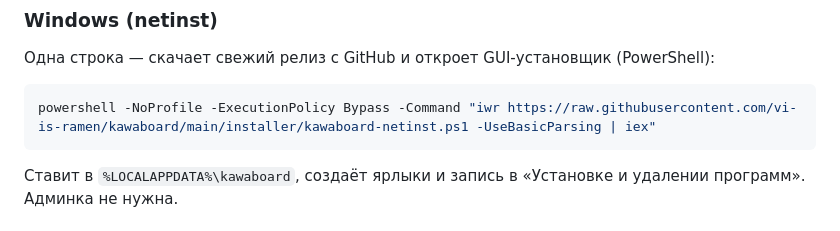
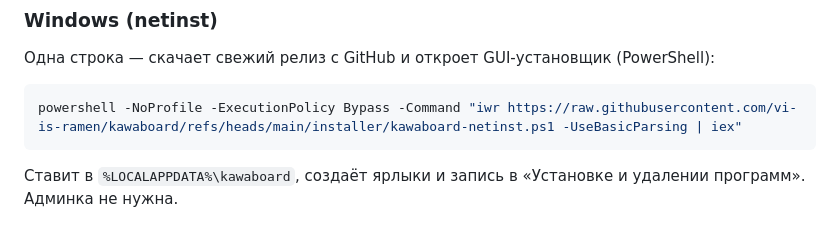
Before and after one commit to vi-is-ramen/kawaboard, a Markdown page: README.md, the part around the change. Rendered like a GitHub page.

Commit message:
docs: Fix PowerShell command URL in README
Updated PowerShell command to use the correct URL for the installer script.

````diff
--- a/README.md
+++ b/README.md
@@ -42,7 +42,7 @@
 (PowerShell):
 
 ```sh
-powershell -NoProfile -ExecutionPolicy Bypass -Command "iwr https://raw.githubusercontent.com/vi-is-ramen/kawaboard/main/installer/kawaboard-netinst.ps1 -UseBasicParsing | iex"
+powershell -NoProfile -ExecutionPolicy Bypass -Command "iwr https://raw.githubusercontent.com/vi-is-ramen/kawaboard/refs/heads/main/installer/kawaboard-netinst.ps1 -UseBasicParsing | iex"
 ```
 
 Ставит в `%LOCALAPPDATA%\kawaboard`, создаёт ярлыки и запись
````
